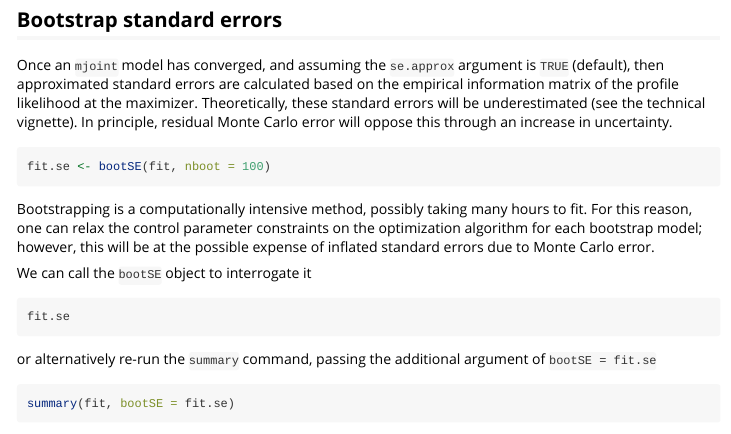
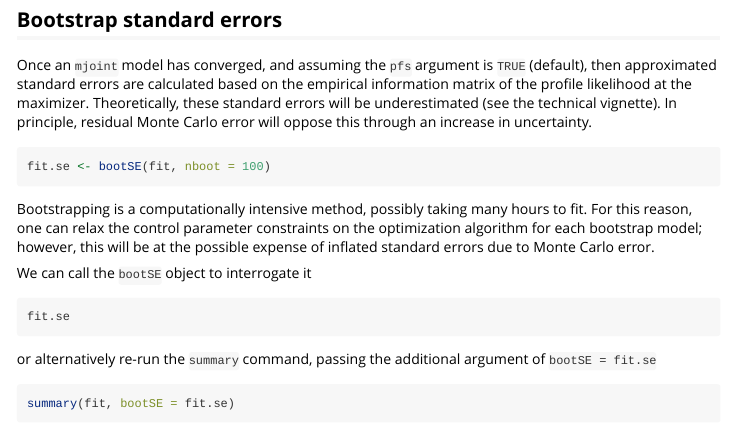
Before and after one commit to graemeleehickey/joineRML, an R Markdown document (vignettes/joineRML.Rmd): the page in a window 1100 px wide, from 3670 px down. Rendered offline with R 4.5, knitr and Pandoc, with nearby package versions; some code elsewhere in the file could not run offline.

Commit message:
Correction to vignette

````diff
--- a/vignettes/joineRML.Rmd
+++ b/vignettes/joineRML.Rmd
@@ -116,7 +116,7 @@ plot(fit, params = "beta")
 
 ## Bootstrap standard errors
 
-Once an `mjoint` model has converged, and assuming the `se.approx` argument is `TRUE` (default), then approximated standard errors are calculated based on the empirical information matrix of the profile likelihood at the maximizer. Theoretically, these standard errors will be underestimated (see the technical vignette). In principle, residual Monte Carlo error will oppose this through an increase in uncertainty.
+Once an `mjoint` model has converged, and assuming the `pfs` argument is `TRUE` (default), then approximated standard errors are calculated based on the empirical information matrix of the profile likelihood at the maximizer. Theoretically, these standard errors will be underestimated (see the technical vignette). In principle, residual Monte Carlo error will oppose this through an increase in uncertainty.
 
 ```{r hvd_model_boot, eval=FALSE}
 fit.se <- bootSE(fit, nboot = 100)
````
Also changed, not shown: vignettes/joineRML.Rmd (2 more changed lines).
